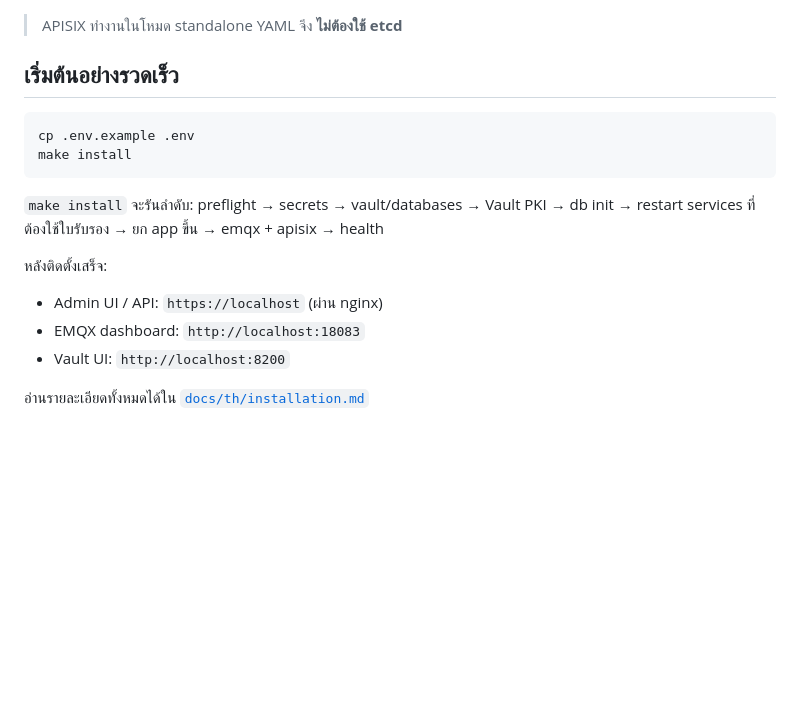
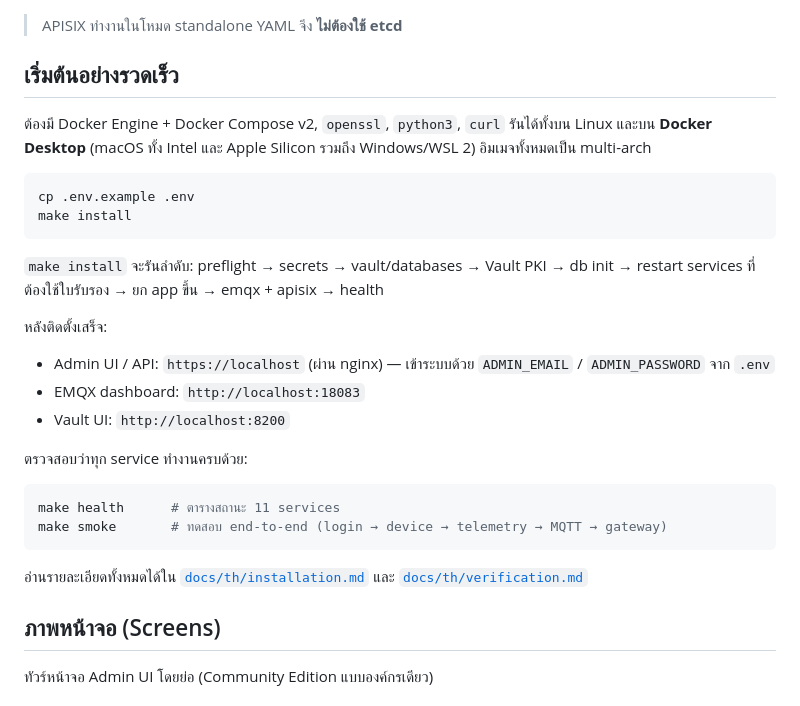
Before and after one commit to tesaiot/tesaiot-community-edition, a Markdown page: README.th.md, the part around one of its changes. Drawn GitHub-style; blank space fills up the shorter version.

Commit message:
docs(th): sync Thai README + docs with v1.1.x (screens, smoke test, verification, API keys)

````diff
--- a/README.th.md
+++ b/README.th.md
@@ -46,6 +46,10 @@ stack ประกอบด้วย 11 services ที่จัดการผ
 
 ## เริ่มต้นอย่างรวดเร็ว
 
+ต้องมี Docker Engine + Docker Compose v2, `openssl`, `python3`, `curl` รันได้ทั้งบน
+Linux และบน **Docker Desktop** (macOS ทั้ง Intel และ Apple Silicon รวมถึง Windows/WSL 2)
+อิมเมจทั้งหมดเป็น multi-arch
+
 ```bash
 cp .env.example .env
 make install
@@ -56,8 +60,21 @@ db init → restart services ที่ต้องใช้ใบรับรอ
 
 หลังติดตั้งเสร็จ:
 
-- Admin UI / API: `https://localhost` (ผ่าน nginx)
+- Admin UI / API: `https://localhost` (ผ่าน nginx) — เข้าระบบด้วย `ADMIN_EMAIL` / `ADMIN_PASSWORD` จาก `.env`
 - EMQX dashboard: `http://localhost:18083`
 - Vault UI: `http://localhost:8200`
 
-อ่านรายละเอียดทั้งหมดได้ใน [`docs/th/installation.md`](docs/th/installation.md)
+ตรวจสอบว่าทุก service ทำงานครบด้วย:
+
+```bash
+make health      # ตารางสถานะ 11 services
+make smoke       # ทดสอบ end-to-end (login → device → telemetry → MQTT → gateway)
+```
+
+อ่านรายละเอียดทั้งหมดได้ใน [`docs/th/installation.md`](docs/th/installation.md) และ
+[`docs/th/verification.md`](docs/th/verification.md)
+
+## ภาพหน้าจอ (Screens)
+
+ทัวร์หน้าจอ Admin UI โดยย่อ (Community Edition แบบองค์กรเดียว)
+
````
Also changed, not shown: other parts of README.th.md (+27 -0 lines), docs/th/installation.md (+4 -1 lines), docs/th/verification.md (added, +103 -0 lines).
